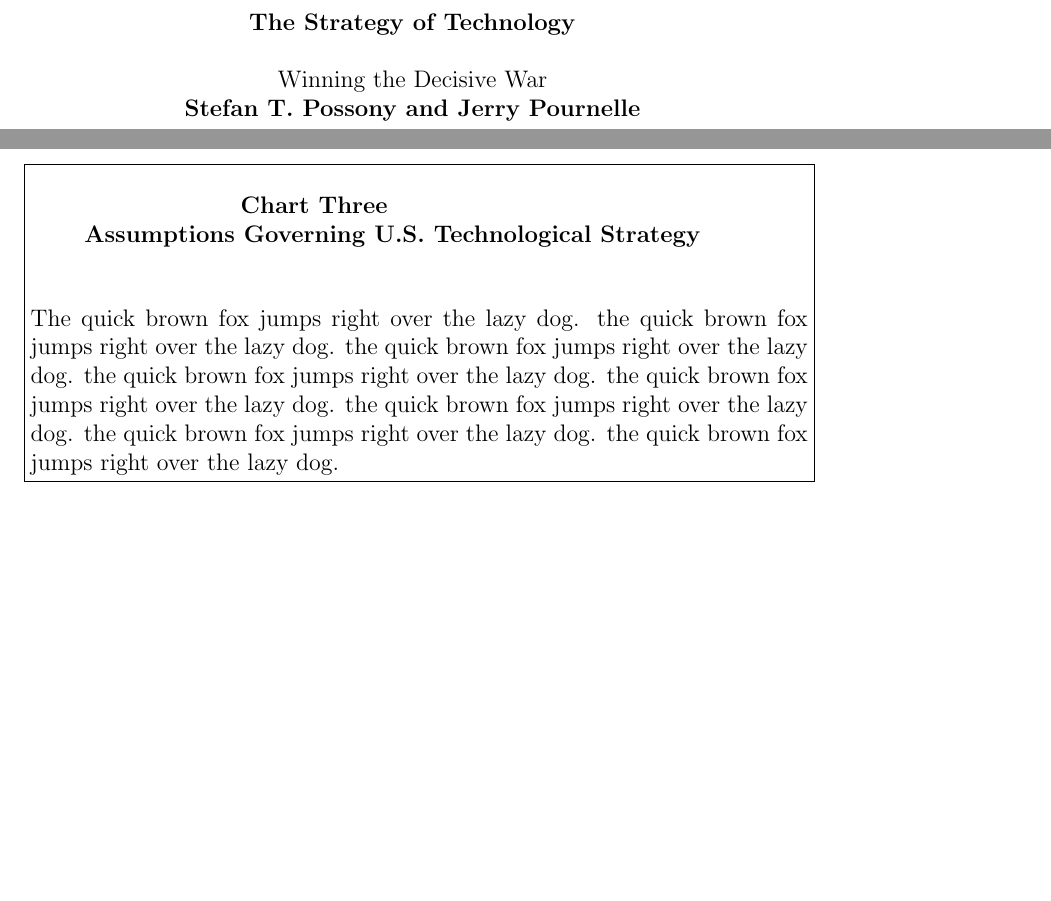
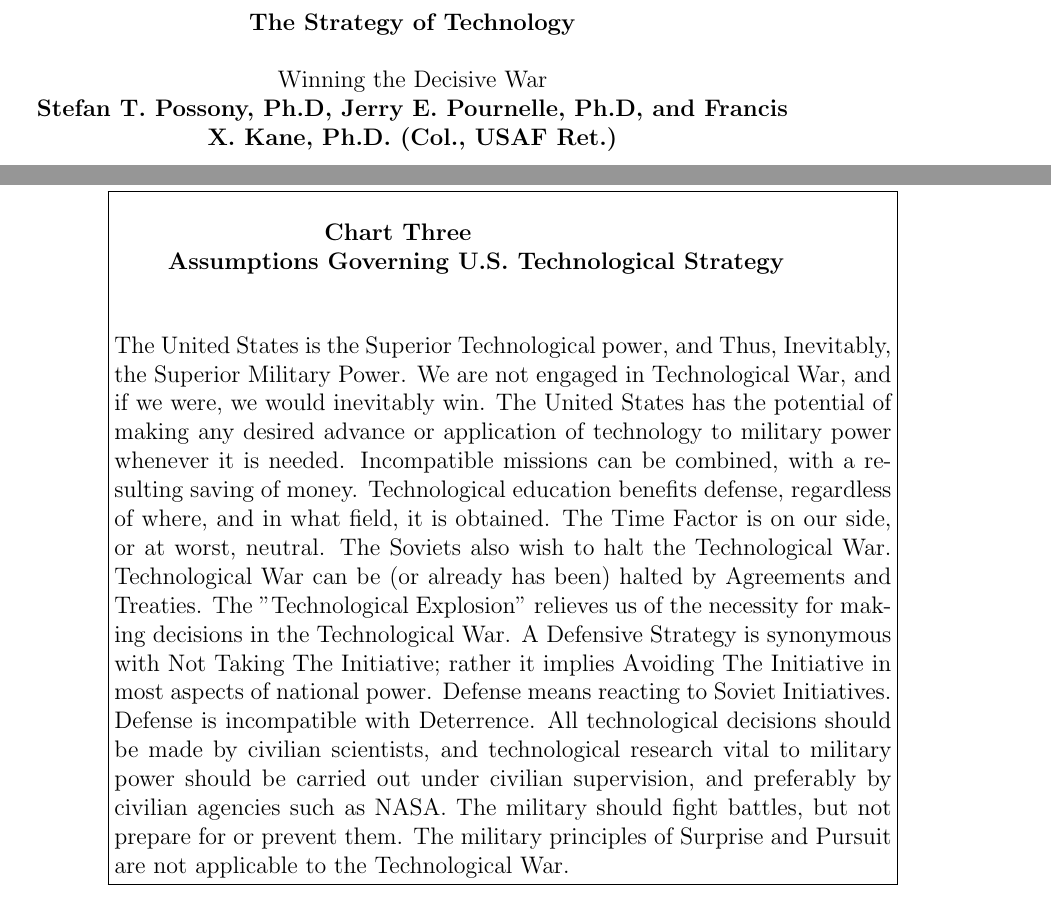
Before and after one commit to casey-martin/strat-of-tech, a LaTeX thesis (strat_of_tech.tex): two parts of pages 1 and 39 of 39 before the commit and two parts of pages 1 and 40 of 40 after it, joined at a grey line, cut so that both start at the same text, the shorter picture padded with empty space. Compiled offline with pdfLaTeX.

Commit message:
test table

```diff
--- a/strat_of_tech.tex
+++ b/strat_of_tech.tex
@@ -4,7 +4,8 @@
 \usepackage{graphicx}
 \graphicspath{ {./images/} }
 \title{The Strategy of Technology: Winning the Decisive War}
-\author{Stefan T. Possony and Jerry Pournelle}
+\author{Stefan T. Possony, Ph.D, Jerry E. Pournelle, Ph.D, and
+    Francis X. Kane, Ph.D. (Col., USAF Ret.)}
 
 \begin{document}
 
@@ -15,7 +16,8 @@
    \vspace{0.5cm}
    Winning the Decisive War
 
-   \textbf{Stefan T. Possony and Jerry Pournelle}
+   \textbf{Stefan T. Possony, Ph.D, Jerry E. Pournelle, Ph.D, and
+    Francis X. Kane, Ph.D. (Col., USAF Ret.)}
    \end{center}
 \end{titlepage}
 
@@ -530,7 +532,20 @@ Although the present U.S. assumptions are based on a false picture of strategic
         \textbf{Assumptions Governing U.S. Technological Strategy}
         \newline
         \end{center}
-        The quick brown fox jumps right over the lazy dog. the quick brown fox jumps right over the lazy dog. the quick brown fox jumps right over the lazy dog. the quick brown fox jumps right over the lazy dog. the quick brown fox jumps right over the lazy dog. the quick brown fox jumps right over the lazy dog. the quick brown fox jumps right over the lazy dog. the quick brown fox jumps right over the lazy dog.
+        The United States is the Superior Technological power, and Thus, Inevitably, the Superior Military Power.
+        We are not engaged in Technological War, and if we were, we would inevitably win.
+        The United States has the potential of making any desired advance or application of technology to military power whenever it is needed.
+        Incompatible missions can be combined, with a resulting saving of money.
+        Technological education benefits defense, regardless of where, and in what field, it is obtained.
+        The Time Factor is on our side, or at worst, neutral.
+        The Soviets also wish to halt the Technological War.
+        Technological War can be (or already has been) halted by Agreements and Treaties.
+        The "Technological Explosion" relieves us of the necessity for making decisions in the Technological War.
+        A Defensive Strategy is synonymous with Not Taking The Initiative; rather it implies Avoiding The Initiative in most aspects of national power. Defense means reacting to Soviet Initiatives.
+        Defense is incompatible with Deterrence.
+        All technological decisions should be made by civilian scientists, and technological research vital to military power should be carried out under civilian supervision, and preferably by civilian agencies such as NASA.
+        The military should fight battles, but not prepare for or prevent them.
+        The military principles of Surprise and Pursuit are not applicable to the Technological War.
     }%
 }
 
```
Also changed, not shown: strat_of_tech.pdf, 1 other file.
